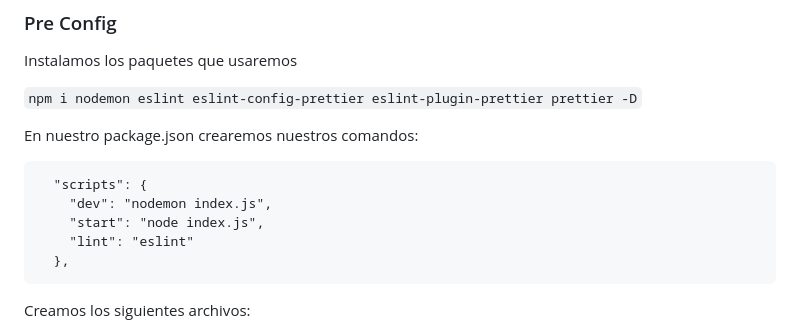
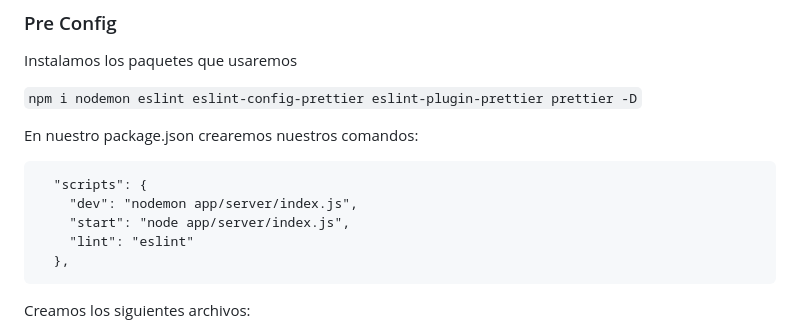
Before and after one commit to Phoebe-WD/nodejs-api-rest-expressjs, a Markdown page: README.md, the part around the change. Drawn GitHub-style.

Commit message:
docs: :memo: update scripts commands

````diff
--- a/README.md
+++ b/README.md
@@ -9,8 +9,8 @@ Instalamos los paquetes que usaremos
 En nuestro package.json crearemos nuestros comandos:
 ```
   "scripts": {
-    "dev": "nodemon index.js",
-    "start": "node index.js",
+    "dev": "nodemon app/server/index.js",
+    "start": "node app/server/index.js",
     "lint": "eslint"
   },
 ```
````
